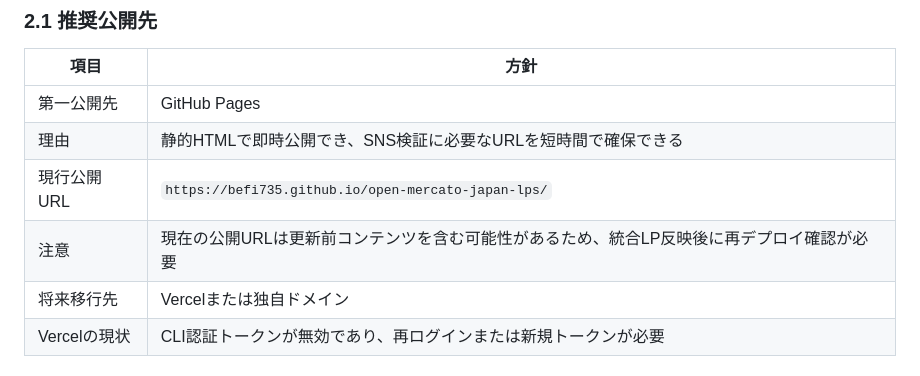
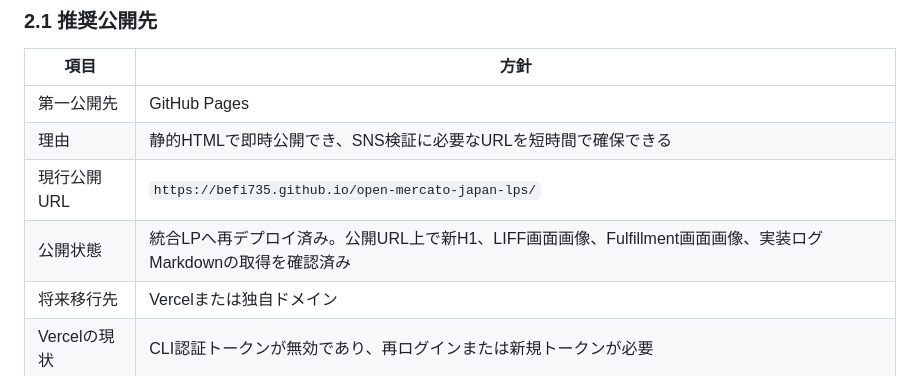
Before and after one commit to befi735/open-mercato-japan-lps, a Markdown page: SNS_MARKETING_WBS.md, the part around the change. GitHub-like rendering.

Commit message:
Mark unified LP deployment complete in SNS WBS

```diff
--- a/SNS_MARKETING_WBS.md
+++ b/SNS_MARKETING_WBS.md
@@ -24,7 +24,7 @@
 | 第一公開先 | GitHub Pages |
 | 理由 | 静的HTMLで即時公開でき、SNS検証に必要なURLを短時間で確保できる |
 | 現行公開URL | `https://befi735.github.io/open-mercato-japan-lps/` |
-| 注意 | 現在の公開URLは更新前コンテンツを含む可能性があるため、統合LP反映後に再デプロイ確認が必要 |
+| 公開状態 | 統合LPへ再デプロイ済み。公開URL上で新H1、LIFF画面画像、Fulfillment画面画像、実装ログMarkdownの取得を確認済み |
 | 将来移行先 | Vercelまたは独自ドメイン |
 | Vercelの現状 | CLI認証トークンが無効であり、再ログインまたは新規トークンが必要 |
 
```
